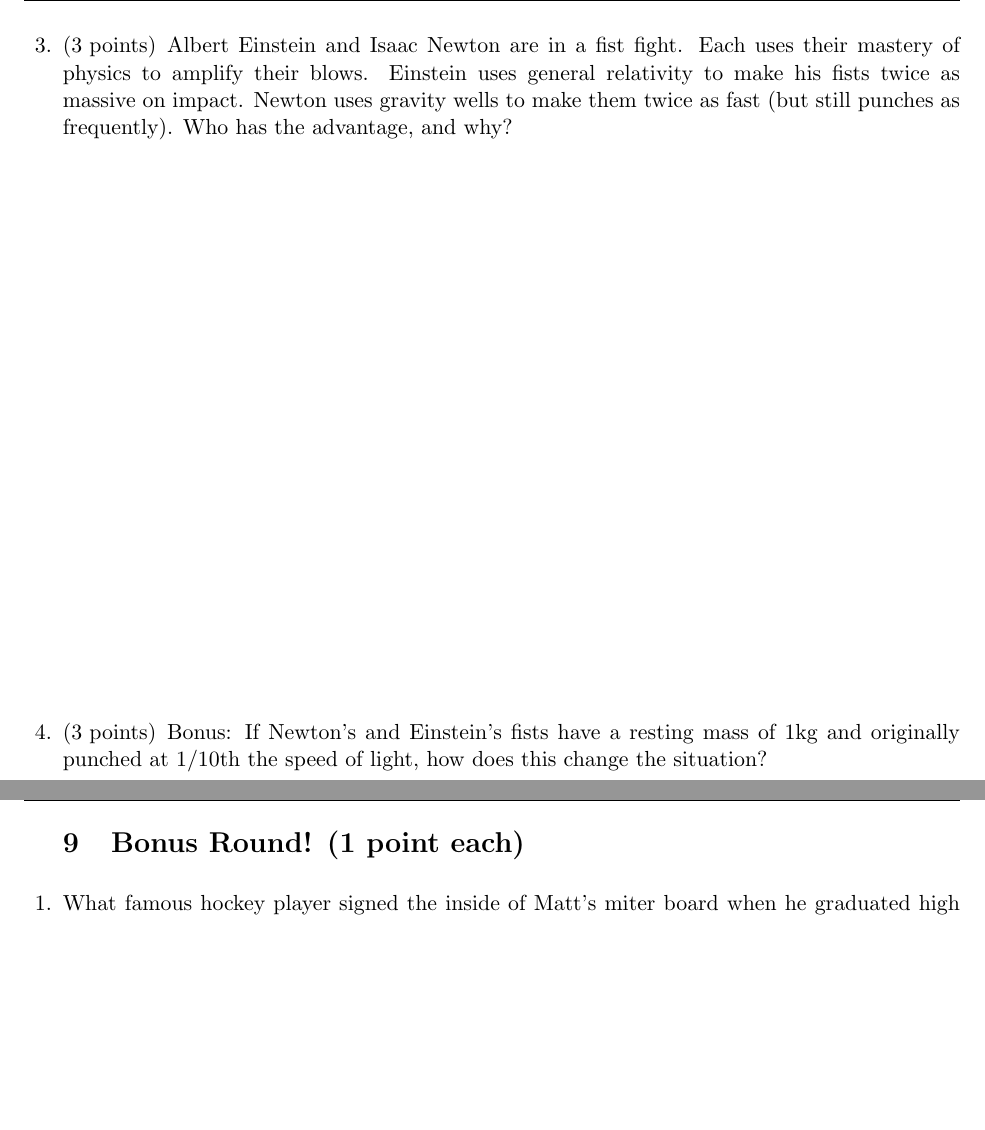
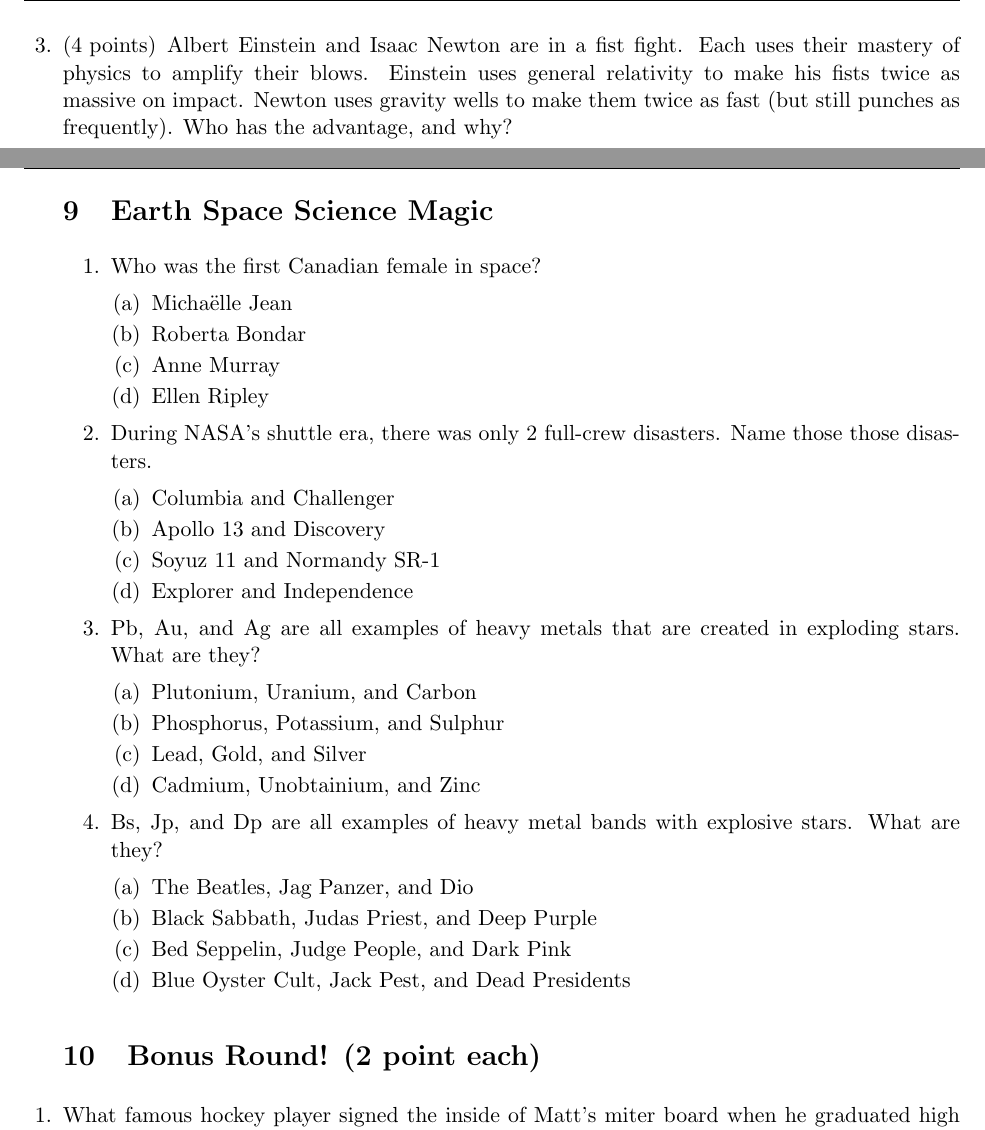
Before and after one commit to Gankra/chrexam, a LaTeX problem sheet (exam.tex): two parts of pages 15 and 16 of 16 before the commit and two parts of pages 15 and 16 of 17 after it, joined at a grey line, cut so that both start at the same text, the shorter picture padded with empty space. Compiled offline with pdfLaTeX.

Commit message:
blha blha blah

```diff
--- a/exam.tex
+++ b/exam.tex
@@ -560,7 +609,7 @@
 
 
 \newpage
-\question[3] Albert Einstein and Isaac Newton are in a fist fight. Each uses their
+\question[4] Albert Einstein and Isaac Newton are in a fist fight. Each uses their
 mastery of physics to amplify their blows. Einstein uses general relativity to
 make his fists twice as massive on impact. Newton uses gravity wells to make them twice as
 fast (but still punches as frequently). Who has the advantage, and why?
@@ -570,12 +619,53 @@
 
 
 
-\question[3] Bonus: If Newton's and Einstein's fists have a resting mass of 1kg and
-originally punched at $1/10$th the speed of light, how does this change the situation?
-\vfill
 
 \newpage
-\section{Bonus Round! (1 point each)}
+\section{Earth Space Science Magic}
+
+\begin{enumerate}
+
+
+\item Who was the first Canadian female in space?
+
+\begin{enumerate}
+\item Michaëlle Jean
+\item Roberta Bondar
+\item Anne Murray
+\item Ellen Ripley
+\end{enumerate}
+
+\item During NASA's shuttle era, there was only 2 full-crew disasters. Name those those disasters.
+
+\begin{enumerate}
+\item Columbia and Challenger
+\item Apollo 13 and Discovery
+\item Soyuz 11 and Normandy SR-1
+\item Explorer and Independence
+\end{enumerate}
+
+\item Pb, Au, and Ag are all examples of heavy metals that are created in exploding stars. What are they?
+
+\begin{enumerate}
+\item Plutonium, Uranium, and Carbon
+\item Phosphorus, Potassium, and Sulphur
+\item Lead, Gold, and Silver
+\item Cadmium, Unobtainium, and Zinc
+\end{enumerate}
+
+\item Bs, Jp, and Dp are all examples of heavy metal bands with explosive stars. What are they?
+
+\begin{enumerate}
+\item The Beatles, Jag Panzer, and Dio
+\item Black Sabbath, Judas Priest, and Deep Purple
+\item Bed Seppelin, Judge People, and Dark Pink
+\item Blue Oyster Cult, Jack Pest, and Dead Presidents
+\end{enumerate}
+
+
+\end{enumerate}
+
+\section{Bonus Round! (2 point each)}
 \setcounter{question}{0}
 \question What famous hockey player signed the inside of Matt's miter board when he graduated high school?
 \vspace{2cm}
```
Also changed, not shown: exam.tex (73 more changed lines).
